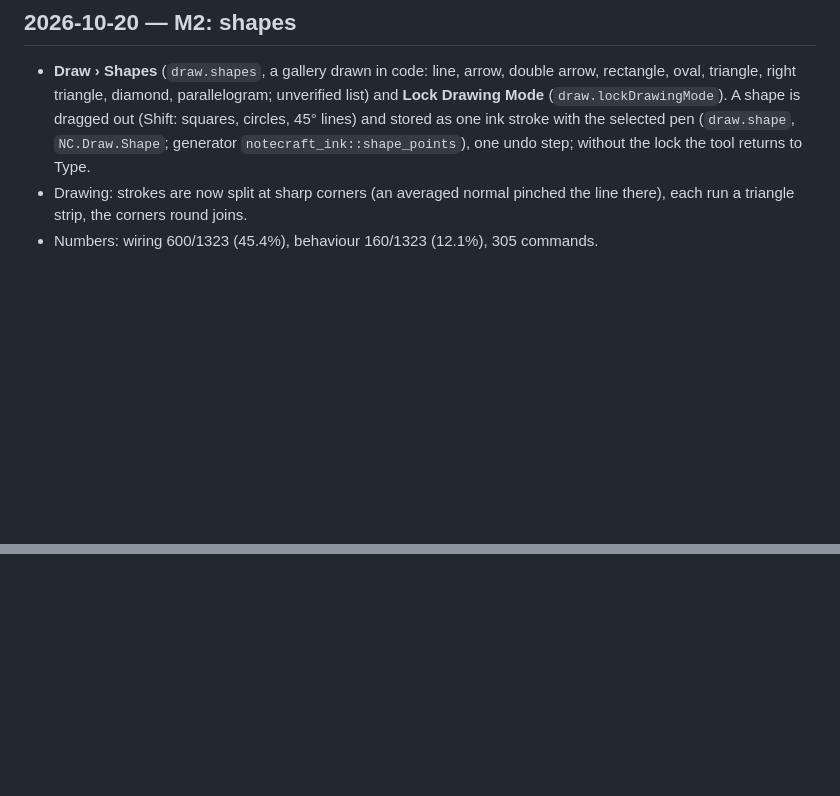
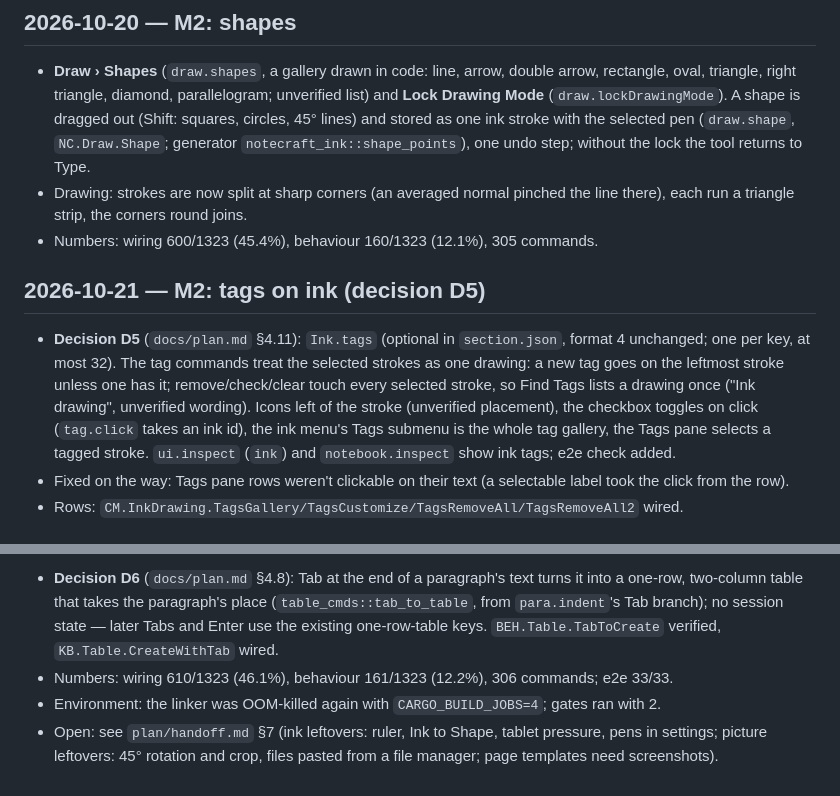
Before and after one commit to matteo-andreuzza/notecraft, a Markdown page: log/devlog.md, 2 parts joined by grey strips. Drawn GitHub-style; blank space fills up the shorter version.

Commit message:
M2 Devlog: tags on ink, picture leftovers, Tab-to-table
Co-Authored-By: Claude Opus 5.5 <noreply@anthropic.com>

```diff
--- a/log/devlog.md
+++ b/log/devlog.md
@@ -347,3 +347,17 @@ this log plus a green tree is how the next agent picks up.
 - Drawing: strokes are now split at sharp corners (an averaged normal pinched the line there),
   each run a triangle strip, the corners round joins.
 - Numbers: wiring 600/1323 (45.4%), behaviour 160/1323 (12.1%), 305 commands.
+
+## 2026-10-21 — M2: tags on ink (decision D5)
+
+- **Decision D5** (`docs/plan.md` §4.11): `Ink.tags` (optional in `section.json`, format 4
+  unchanged; one per key, at most 32). The tag commands treat the selected strokes as one
+  drawing: a new tag goes on the leftmost stroke unless one has it; remove/check/clear touch
+  every selected stroke, so Find Tags lists a drawing once ("Ink drawing", unverified wording).
+  Icons left of the stroke (unverified placement), the checkbox toggles on click (`tag.click`
+  takes an ink id), the ink menu's Tags submenu is the whole tag gallery, the Tags pane selects
+  a tagged stroke. `ui.inspect` (`ink`) and `notebook.inspect` show ink tags; e2e check added.
+- Fixed on the way: Tags pane rows weren't clickable on their text (a selectable label took
+  the click from the row).
+- Rows: `CM.InkDrawing.TagsGallery/TagsCustomize/TagsRemoveAll/TagsRemoveAll2` wired.
+
@@ -349,0 +378,9 @@ this log plus a green tree is how the next agent picks up.
+- **Decision D6** (`docs/plan.md` §4.8): Tab at the end of a paragraph's text turns it into a
+  one-row, two-column table that takes the paragraph's place (`table_cmds::tab_to_table`, from
+  `para.indent`'s Tab branch); no session state — later Tabs and Enter use the existing
+  one-row-table keys. `BEH.Table.TabToCreate` verified, `KB.Table.CreateWithTab` wired.
+- Numbers: wiring 610/1323 (46.1%), behaviour 161/1323 (12.2%), 306 commands; e2e 33/33.
+- Environment: the linker was OOM-killed again with `CARGO_BUILD_JOBS=4`; gates ran with 2.
+- Open: see `plan/handoff.md` §7 (ink leftovers: ruler, Ink to Shape, tablet pressure, pens in
+  settings; picture leftovers: 45° rotation and crop, files pasted from a file manager; page
+  templates need screenshots).
```
Also changed, not shown: other parts of log/devlog.md (+14 -0 lines).
